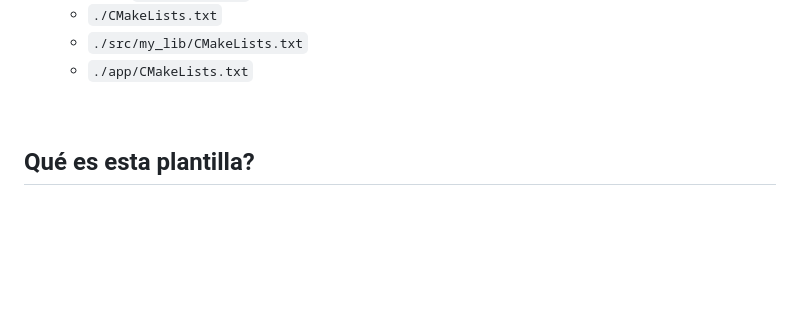
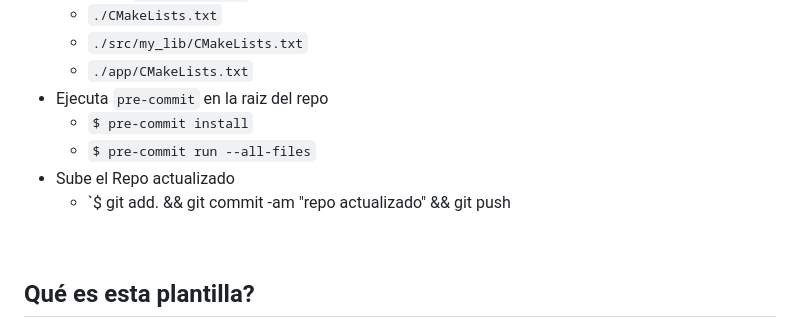
Before and after one commit to LuisPalacios/cpp-plantilla, a Markdown page: README.md, the part around the change. Rendered like a GitHub page; blank space fills up the shorter version.

```diff
--- a/README.md
+++ b/README.md
@@ -40,6 +40,11 @@
   - `./CMakeLists.txt`
   - `./src/my_lib/CMakeLists.txt`
   - `./app/CMakeLists.txt`
+- Ejecuta `pre-commit` en la raiz del repo
+  - `$ pre-commit install`
+  - `$ pre-commit run --all-files`
+- Sube el Repo actualizado
+  - `$ git add. && git commit -am "repo actualizado" && git push
 
 &nbsp;
 
```
